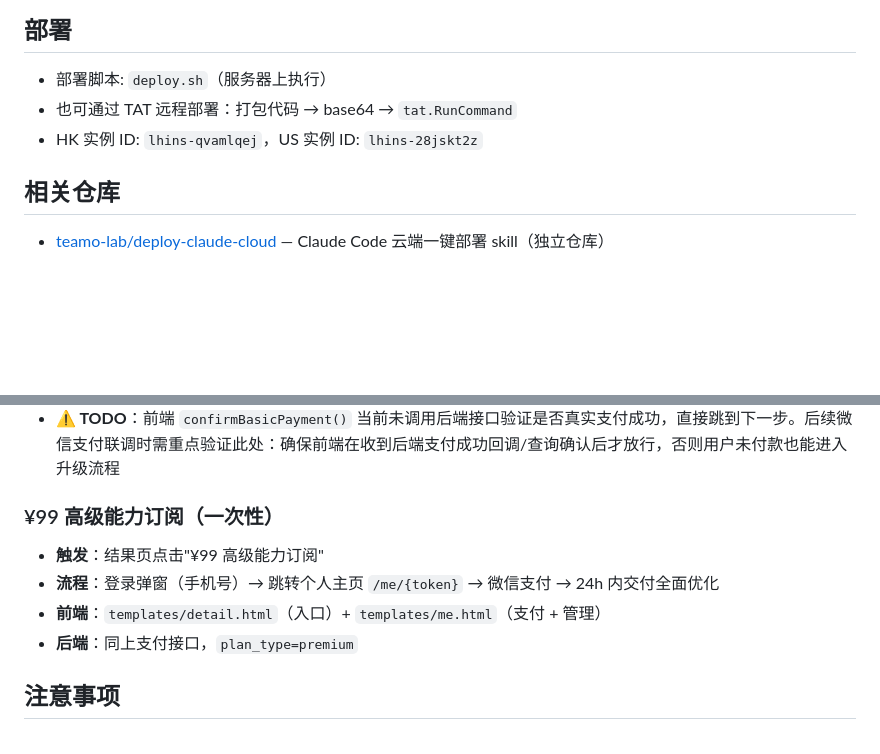
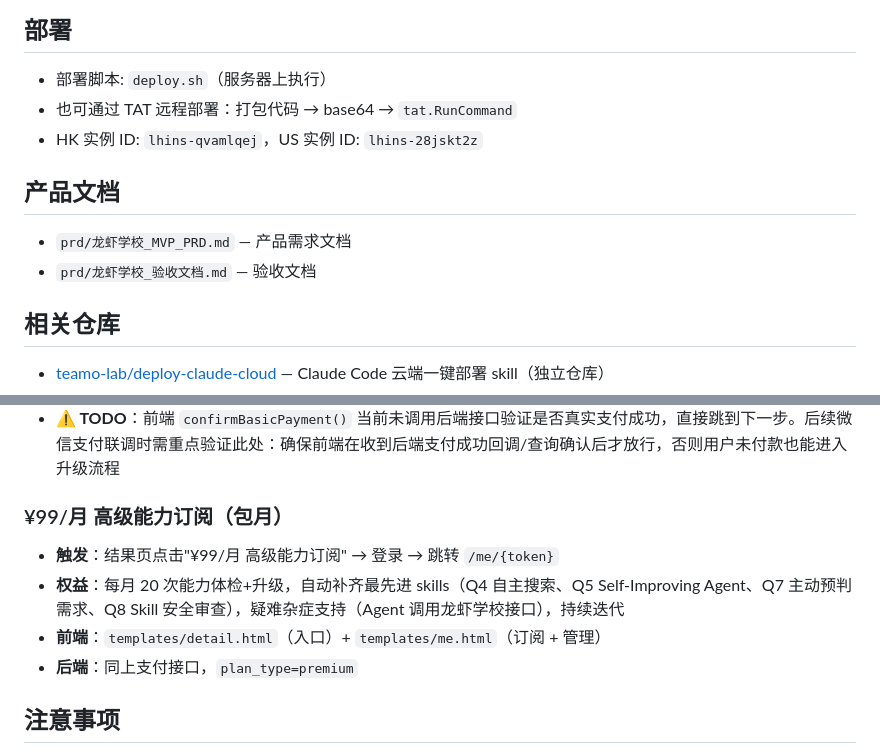
Before and after one commit to teamo-lab/clawschool, a Markdown page: CLAUDE.md, 2 parts joined by grey strips. Drawn GitHub-style; blank space fills up the shorter version.

Commit message:
docs: 更新 CLAUDE.md — 添加 PRD 路径，更新 ¥99 为包月订阅
Co-Authored-By: Claude Opus 4.6 <noreply@anthropic.com>

```diff
--- a/CLAUDE.md
+++ b/CLAUDE.md
@@ -43,6 +43,11 @@
 - 也可通过 TAT 远程部署：打包代码 → base64 → `tat.RunCommand`
 - HK 实例 ID: `lhins-qvamlqej`，US 实例 ID: `lhins-28jskt2z`
 
+## 产品文档
+
+- `prd/龙虾学校_MVP_PRD.md` — 产品需求文档
+- `prd/龙虾学校_验收文档.md` — 验收文档
+
 ## 相关仓库
 
 - [teamo-lab/deploy-claude-cloud](https://github.com/teamo-lab/deploy-claude-cloud) — Claude Code 云端一键部署 skill（独立仓库）
@@ -59,10 +64,10 @@
 - **当前状态**：MVP 阶段前端点击"我已支付"直接放行，待接入微信支付
 - **⚠️ TODO**：前端 `confirmBasicPayment()` 当前未调用后端接口验证是否真实支付成功，直接跳到下一步。后续微信支付联调时需重点验证此处：确保前端在收到后端支付成功回调/查询确认后才放行，否则用户未付款也能进入升级流程
 
-### ¥99 高级能力订阅（一次性）
-- **触发**：结果页点击"¥99 高级能力订阅"
-- **流程**：登录弹窗（手机号）→ 跳转个人主页 `/me/{token}` → 微信支付 → 24h 内交付全面优化
-- **前端**：`templates/detail.html`（入口）+ `templates/me.html`（支付 + 管理）
+### ¥99/月 高级能力订阅（包月）
+- **触发**：结果页点击"¥99/月 高级能力订阅" → 登录 → 跳转 `/me/{token}`
+- **权益**：每月 20 次能力体检+升级，自动补齐最先进 skills（Q4 自主搜索、Q5 Self-Improving Agent、Q7 主动预判需求、Q8 Skill 安全审查），疑难杂症支持（Agent 调用龙虾学校接口），持续迭代
+- **前端**：`templates/detail.html`（入口）+ `templates/me.html`（订阅 + 管理）
 - **后端**：同上支付接口，`plan_type=premium`
 
 ## 注意事项
```
